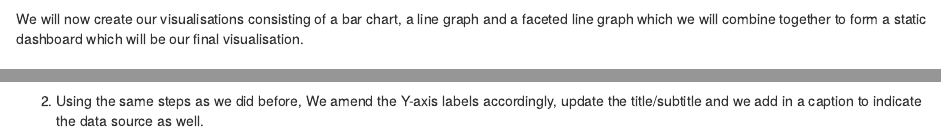
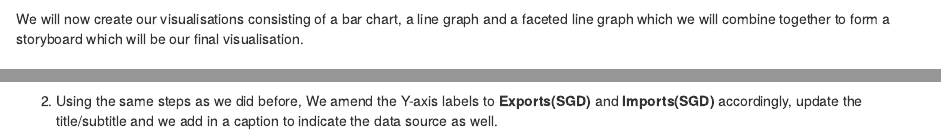
Before and after one commit to joannalianyz/datavizmakeover, an R Markdown document (_posts/welcome/welcome.Rmd): the page in a window 1100 px wide, from 2490 px down, and a second part further down, joined at a grey line. Rendered offline with R 4.5, knitr and Pandoc, with nearby package versions; drawn as R Markdown's standard HTML page in place of the format the file asks for.

Commit message:
3rd commit

```diff
--- a/_posts/welcome/welcome.Rmd
+++ b/_posts/welcome/welcome.Rmd
@@ -136,7 +136,7 @@ The transformed dataset is shown below:
 
 This dataset is then uploaded into Tableau.
 
-We will now create our visualisations consisting of a bar chart, a line graph and a faceted line graph which we will combine together to form a static dashboard which will be our final visualisation.
+We will now create our visualisations consisting of a bar chart, a line graph and a faceted line graph which we will combine together to form a storyboard which will be our final visualisation.
 
 ## 4.1 Bar Chart
 
@@ -198,7 +198,7 @@ We now create a faceted line graph to observe the trend of imports and exports i
 
 ![](welcome_files/IMG/IMG13.png)
 
-2.	Using the same steps as we did before, We amend the Y-axis labels accordingly, update the title/subtitle and we add in a caption to indicate the data source as well.
+2.	Using the same steps as we did before, We amend the Y-axis labels to **Exports(SGD)** and **Imports(SGD)** accordingly, update the title/subtitle and we add in a caption to indicate the data source as well.
 
 ![](welcome_files/IMG/IMG14.png)
 
```
Also changed, not shown: _posts/welcome/welcome.html, 7 other files.
